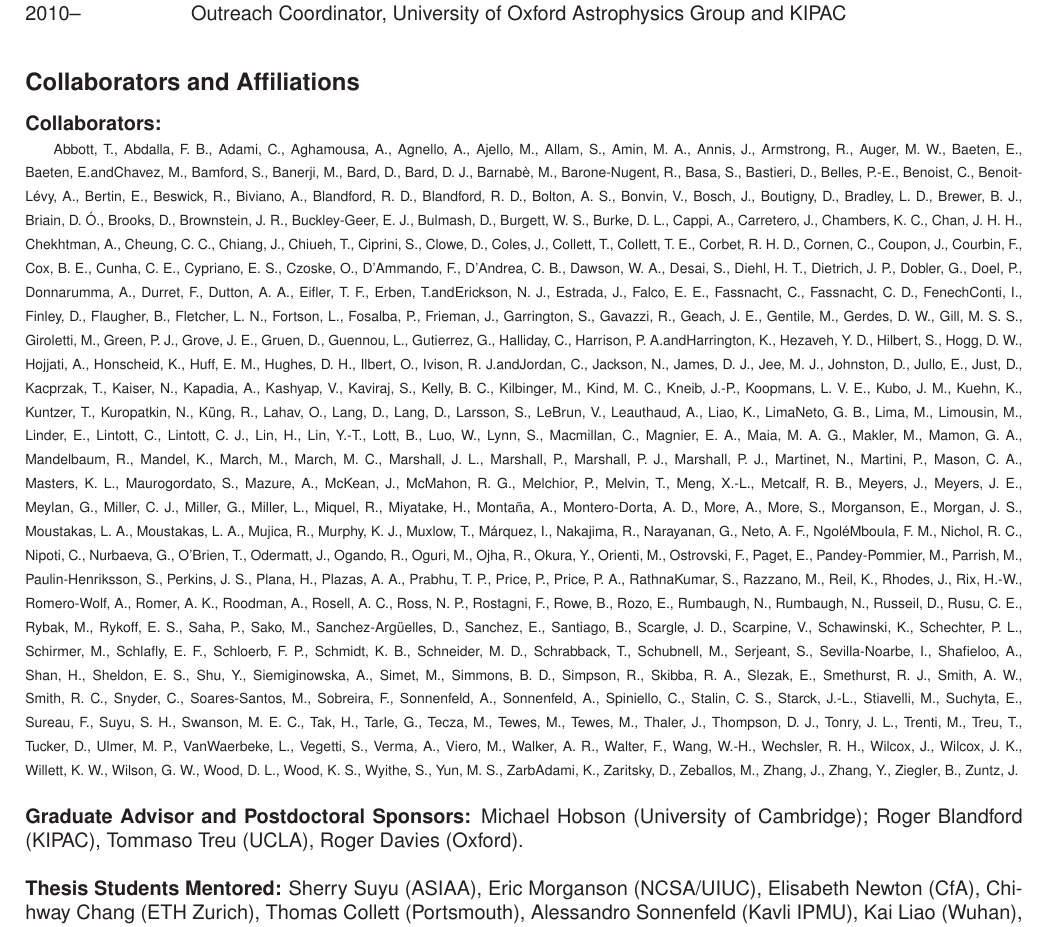
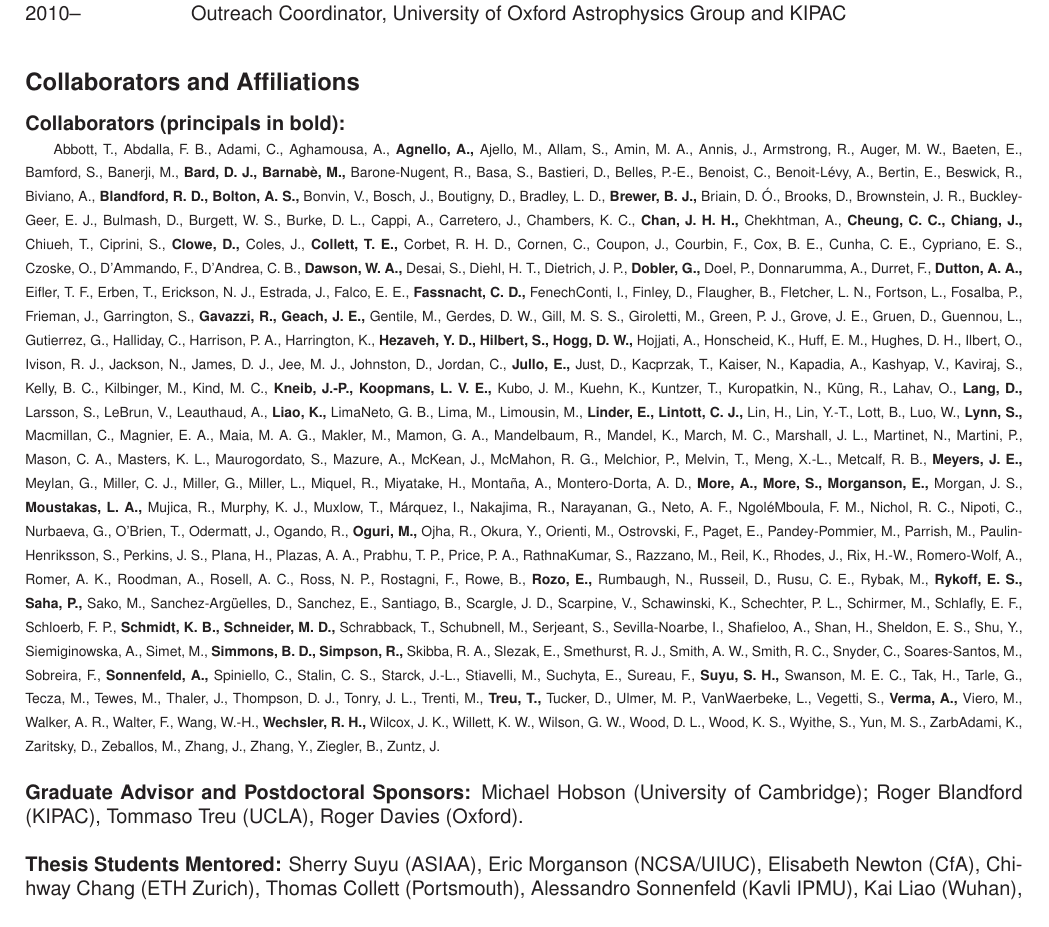
Before and after one commit to drphilmarshall/curriculumvitae, a LaTeX document (PhilMarshall_NSF-bio.tex, which reads src/NSF-collaborators.tex): part of page 2 of 2, cut so that both start at the same text. Compiled offline with LaTeX, dvips and Ghostscript; a LaTeX package or settings file that is missing is left out.

Commit message:
Cleaned up and highlighted collaborator list

```diff
--- a/src/NSF-collaborators.tex
+++ b/src/NSF-collaborators.tex
@@ -39,14 +39,14 @@
 
 \subsection*{Collaborators and Affiliations}
 
-\noindent{\bf Collaborators:}
+\noindent{\bf Collaborators (principals in {\bf bold}):}
 
 \scriptsize
 Abbott,~T.,
 Abdalla,~F.~B.,
 Adami,~C.,
 Aghamousa,~A.,
-Agnello,~A.,
+{\bf Agnello,~A.,}
 Ajello,~M.,
 Allam,~S.,
 Amin,~M.~A.,
@@ -54,12 +54,10 @@
 Armstrong,~R.,
 Auger,~M.~W.,
 Baeten,~E.,
-Baeten,~E.andChavez,~M.,
 Bamford,~S.,
 Banerji,~M.,
-Bard,~D.,
-Bard,~D.~J.,
-Barnab\`{e},~M.,
+{\bf Bard,~D.~J.,}
+{\bf Barnab\`{e},~M.,}
 Barone-Nugent,~R.,
 Basa,~S.,
 Bastieri,~D.,
@@ -69,14 +67,13 @@
 Bertin,~E.,
 Beswick,~R.,
 Biviano,~A.,
-Blandford,~R.~D.,
-Blandford,~R.~D.,
-Bolton,~A.~S.,
+{\bf Blandford,~R.~D.,}
+{\bf Bolton,~A.~S.,}
 Bonvin,~V.,
 Bosch,~J.,
 Boutigny,~D.,
 Bradley,~L.~D.,
-Brewer,~B.~J.,
+{\bf Brewer,~B.~J.,}
 Briain,~D.~\'{O}.,
 Brooks,~D.,
 Brownstein,~J.~R.,
@@ -87,16 +84,15 @@
 Cappi,~A.,
 Carretero,~J.,
 Chambers,~K.~C.,
-Chan,~J.~H.~H.,
+{\bf Chan,~J.~H.~H.,}
 Chekhtman,~A.,
-Cheung,~C.~C.,
-Chiang,~J.,
+{\bf Cheung,~C.~C.,}
+{\bf Chiang,~J.,}
 Chiueh,~T.,
 Ciprini,~S.,
-Clowe,~D.,
+{\bf Clowe,~D.,}
 Coles,~J.,
-Collett,~T.,
-Collett,~T.~E.,
+{\bf Collett,~T.~E.,}
 Corbet,~R.~H.~D.,
 Cornen,~C.,
 Coupon,~J.,
@@ -107,21 +103,21 @@
 Czoske,~O.,
 D'Ammando,~F.,
 D'Andrea,~C.~B.,
-Dawson,~W.~A.,
+{\bf Dawson,~W.~A.,}
 Desai,~S.,
 Diehl,~H.~T.,
 Dietrich,~J.~P.,
-Dobler,~G.,
+{\bf Dobler,~G.,}
 Doel,~P.,
 Donnarumma,~A.,
 Durret,~F.,
-Dutton,~A.~A.,
+{\bf Dutton,~A.~A.,}
 Eifler,~T.~F.,
-Erben,~T.andErickson,~N.~J.,
+Erben,~T.,
+Erickson,~N.~J.,
 Estrada,~J.,
 Falco,~E.~E.,
-Fassnacht,~C.,
-Fassnacht,~C.~D.,
+{\bf Fassnacht,~C.~D.,}
 FenechConti,~I.,
 Finley,~D.,
 Flaugher,~B.,
@@ -130,8 +126,8 @@
 Fosalba,~P.,
 Frieman,~J.,
 Garrington,~S.,
-Gavazzi,~R.,
-Geach,~J.~E.,
+{\bf Gavazzi,~R.,}
+{\bf Geach,~J.~E.,}
 Gentile,~M.,
 Gerdes,~D.~W.,
 Gill,~M.~S.~S.,
@@ -142,21 +138,23 @@
 Guennou,~L.,
 Gutierrez,~G.,
 Halliday,~C.,
-Harrison,~P.~A.andHarrington,~K.,
-Hezaveh,~Y.~D.,
-Hilbert,~S.,
-Hogg,~D.~W.,
+Harrison,~P.~A.,
+Harrington,~K.,
+{\bf Hezaveh,~Y.~D.,}
+{\bf Hilbert,~S.,}
+{\bf Hogg,~D.~W.,}
 Hojjati,~A.,
 Honscheid,~K.,
 Huff,~E.~M.,
 Hughes,~D.~H.,
 Ilbert,~O.,
-Ivison,~R.~J.andJordan,~C.,
+Ivison,~R.~J.,
 Jackson,~N.,
 James,~D.~J.,
 Jee,~M.~J.,
 Johnston,~D.,
-Jullo,~E.,
+Jordan,~C.,
+{\bf Jullo,~E.,}
 Just,~D.,
 Kacprzak,~T.,
 Kaiser,~N.,
@@ -166,31 +164,29 @@
 Kelly,~B.~C.,
 Kilbinger,~M.,
 Kind,~M.~C.,
-Kneib,~J.-P.,
-Koopmans,~L.~V.~E.,
+{\bf Kneib,~J.-P.,}
+{\bf Koopmans,~L.~V.~E.,}
 Kubo,~J.~M.,
 Kuehn,~K.,
 Kuntzer,~T.,
 Kuropatkin,~N.,
 K\"{u}ng,~R.,
 Lahav,~O.,
-Lang,~D.,
-Lang,~D.,
+{\bf Lang,~D.,}
 Larsson,~S.,
 LeBrun,~V.,
 Leauthaud,~A.,
-Liao,~K.,
+{\bf Liao,~K.,}
 LimaNeto,~G.~B.,
 Lima,~M.,
 Limousin,~M.,
-Linder,~E.,
-Lintott,~C.,
-Lintott,~C.~J.,
+{\bf Linder,~E.,}
+{\bf Lintott,~C.~J.,}
 Lin,~H.,
 Lin,~Y.-T.,
 Lott,~B.,
 Luo,~W.,
-Lynn,~S.,
+{\bf Lynn,~S.,}
 Macmillan,~C.,
 Magnier,~E.~A.,
 Maia,~M.~A.~G.,
@@ -198,12 +194,8 @@
 Mamon,~G.~A.,
 Mandelbaum,~R.,
 Mandel,~K.,
-March,~M.,
 March,~M.~C.,
 Marshall,~J.~L.,
-Marshall,~P.,
-Marshall,~P.~J.,
-Marshall,~P.~J.,
 Martinet,~N.,
 Martini,~P.,
 Mason,~C.~A.,
@@ -216,8 +208,7 @@
 Melvin,~T.,
 Meng,~X.-L.,
 Metcalf,~R.~B.,
-Meyers,~J.,
-Meyers,~J.~E.,
+{\bf Meyers,~J.~E.,}
 Meylan,~G.,
 Miller,~C.~J.,
 Miller,~G.,
@@ -226,12 +217,11 @@
 Miyatake,~H.,
 Monta\~{n}a,~A.,
 Montero-Dorta,~A.~D.,
-More,~A.,
-More,~S.,
-Morganson,~E.,
+{\bf More,~A.,}
+{\bf More,~S.,}
+{\bf Morganson,~E.,}
 Morgan,~J.~S.,
-Moustakas,~L.~A.,
-Moustakas,~L.~A.,
+{\bf Moustakas,~L.~A.,}
 Mujica,~R.,
 Murphy,~K.~J.,
 Muxlow,~T.,
@@ -259,7 +249,6 @@
 Plana,~H.,
 Plazas,~A.~A.,
 Prabhu,~T.~P.,
-Price,~P.,
 Price,~P.~A.,
 RathnaKumar,~S.,
 Razzano,~M.,
@@ -273,14 +262,13 @@
 Ross,~N.~P.,
 Rostagni,~F.,
 Rowe,~B.,
-Rozo,~E.,
-Rumbaugh,~N.,
+{\bf Rozo,~E.,}
 Rumbaugh,~N.,
 Russeil,~D.,
 Rusu,~C.~E.,
 Rybak,~M.,
-Rykoff,~E.~S.,
-Saha,~P.,
+{\bf Rykoff,~E.~S.,}
+{\bf Saha,~P.,}
 Sako,~M.,
 Sanchez-Arg\"{u}elles,~D.,
 Sanchez,~E.,
@@ -292,8 +280,8 @@
 Schirmer,~M.,
 Schlafly,~E.~F.,
 Schloerb,~F.~P.,
-Schmidt,~K.~B.,
-Schneider,~M.~D.,
+{\bf Schmidt,~K.~B.,}
+{\bf Schneider,~M.~D.,}
 Schrabback,~T.,
 Schubnell,~M.,
 Serjeant,~S.,
@@ -314,37 +302,34 @@
 Snyder,~C.,
 Soares-Santos,~M.,
 Sobreira,~F.,
-Sonnenfeld,~A.,
-Sonnenfeld,~A.,
+{\bf Sonnenfeld,~A.,}
 Spiniello,~C.,
 Stalin,~C.~S.,
 Starck,~J.-L.,
 Stiavelli,~M.,
 Suchyta,~E.,
 Sureau,~F.,
-Suyu,~S.~H.,
+{\bf Suyu,~S.~H.,}
 Swanson,~M.~E.~C.,
 Tak,~H.,
 Tarle,~G.,
 Tecza,~M.,
 Tewes,~M.,
-Tewes,~M.,
 Thaler,~J.,
 Thompson,~D.~J.,
 Tonry,~J.~L.,
 Trenti,~M.,
-Treu,~T.,
+{\bf Treu,~T.,}
 Tucker,~D.,
 Ulmer,~M.~P.,
 VanWaerbeke,~L.,
 Vegetti,~S.,
-Verma,~A.,
+{\bf Verma,~A.,}
 Viero,~M.,
 Walker,~A.~R.,
 Walter,~F.,
 Wang,~W.-H.,
-Wechsler,~R.~H.,
-Wilcox,~J.,
+{\bf Wechsler,~R.~H.,}
 Wilcox,~J.~K.,
 Willett,~K.~W.,
 Wilson,~G.~W.,
```
Also changed, not shown: src/NSF-collaborators.tex (6 more changed lines).
